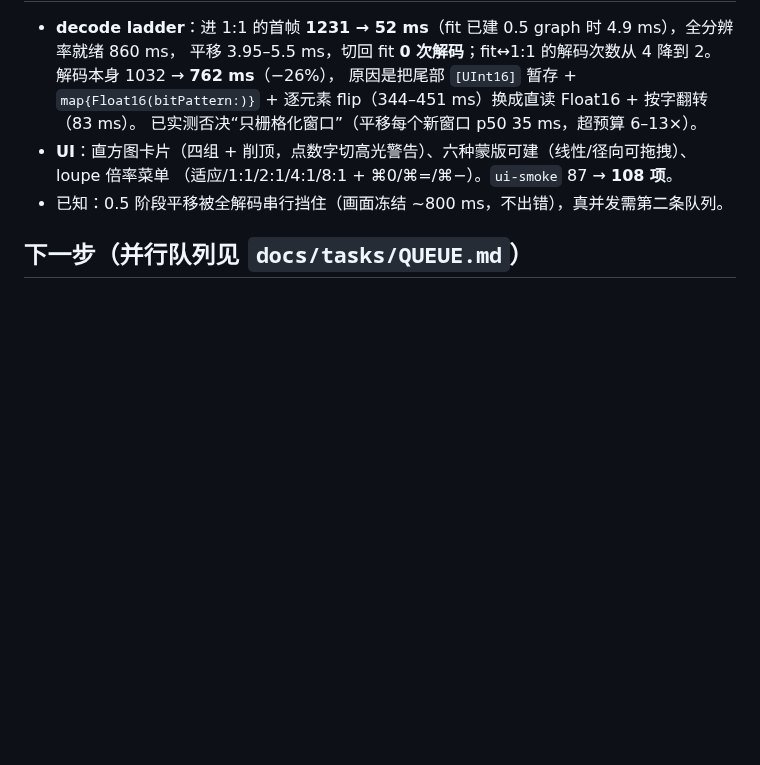
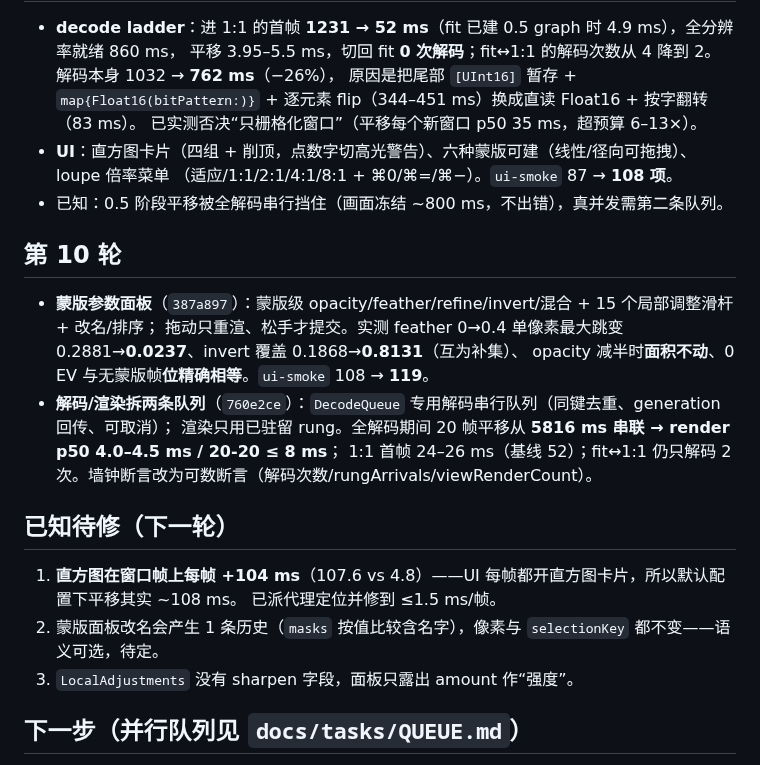
Before and after one commit to chemharuka/photons, a Markdown page: docs/STATUS.md, the part around one of its changes. GitHub-like rendering; blank space fills up the shorter version.

Commit message:
docs: STATUS/QUEUE 记录第 10 轮（蒙版参数面板、解码渲染拆队列）与三条待修

```diff
--- a/docs/STATUS.md
+++ b/docs/STATUS.md
@@ -64,6 +64,22 @@ M3 记的"`L1030433.dng` 少 orientation tag"是误判（tag 存在且为 1）
   （适应/1:1/2:1/4:1/8:1 + ⌘0/⌘=/⌘−）。`ui-smoke` 87 → **108 项**。
 - 已知：0.5 阶段平移被全解码串行挡住（画面冻结 ~800 ms，不出错），真并发需第二条队列。
 
+## 第 10 轮
+
+- **蒙版参数面板**（`387a897`）：蒙版级 opacity/feather/refine/invert/混合 + 15 个局部调整滑杆 + 改名/排序；
+  拖动只重渲、松手才提交。实测 feather 0→0.4 单像素最大跳变 0.2881→**0.0237**、invert 覆盖 0.1868→**0.8131**（互为补集）、
+  opacity 减半时**面积不动**、0 EV 与无蒙版帧**位精确相等**。`ui-smoke` 108 → **119**。
+- **解码/渲染拆两条队列**（`760e2ce`）：`DecodeQueue` 专用解码串行队列（同键去重、generation 回传、可取消）；
+  渲染只用已驻留 rung。全解码期间 20 帧平移从 **5816 ms 串联 → render p50 4.0–4.5 ms / 20-20 ≤ 8 ms**；
+  1:1 首帧 24–26 ms（基线 52）；fit↔1:1 仍只解码 2 次。墙钟断言改为可数断言（解码次数/rungArrivals/viewRenderCount）。
+
+## 已知待修（下一轮）
+
+1. **直方图在窗口帧上每帧 +104 ms**（107.6 vs 4.8）——UI 每帧都开直方图卡片，所以默认配置下平移其实 ~108 ms。
+   已派代理定位并修到 ≤1.5 ms/帧。
+2. 蒙版面板改名会产生 1 条历史（`masks` 按值比较含名字），像素与 `selectionKey` 都不变——语义可选，待定。
+3. `LocalAdjustments` 没有 sharpen 字段，面板只露出 amount 作“强度”。
+
 ## 下一步（并行队列见 `docs/tasks/QUEUE.md`）
 
 1. UI 接真数据：网格出真缩略图、检查器滑杆驱动重渲（防抖+单飞）、⌘Z/⇧⌘Z 接 `EditHistory`（在跑）。
```
Also changed, not shown: other parts of docs/STATUS.md (+1 -1 lines), docs/tasks/QUEUE.md (+3 -2 lines).
